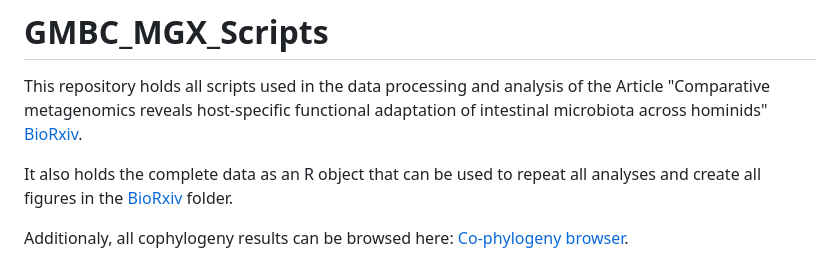
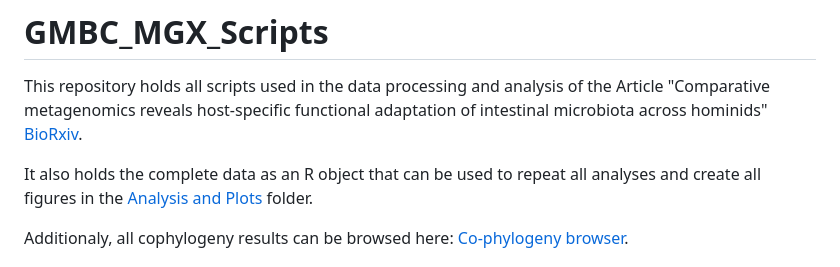
Before and after one commit to mruehlemann/greatapes_mgx_scripts, a Markdown page: README.md, the part around the change. Rendered like a GitHub page.

Commit message:
Corrected Readme

```diff
--- a/README.md
+++ b/README.md
@@ -2,7 +2,7 @@
 
 This repository holds all scripts used in the data processing and analysis of the Article "Comparative metagenomics reveals host-specific functional adaptation of intestinal microbiota across hominids" [BioRxiv](link_goes_here).
 
-It also holds the complete data as an R object that can be used to repeat all analyses and create all figures in the [BioRxiv](/r_analysis_and_plots) folder.
+It also holds the complete data as an R object that can be used to repeat all analyses and create all figures in the [Analysis and Plots](/r_analysis_and_plots) folder.
 
 Additionaly, all cophylogeny results can be browsed here: [Co-phylogeny browser](https://mruehlemann.shinyapps.io/great_apes_shiny_app/).
 
```
